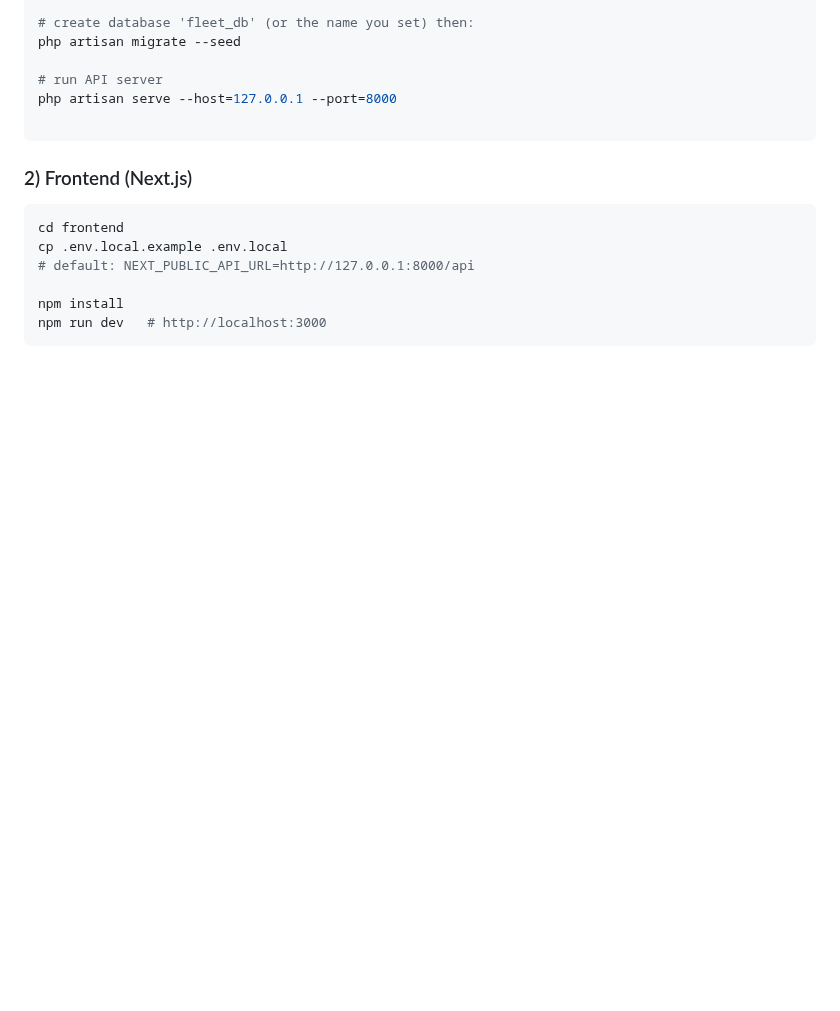
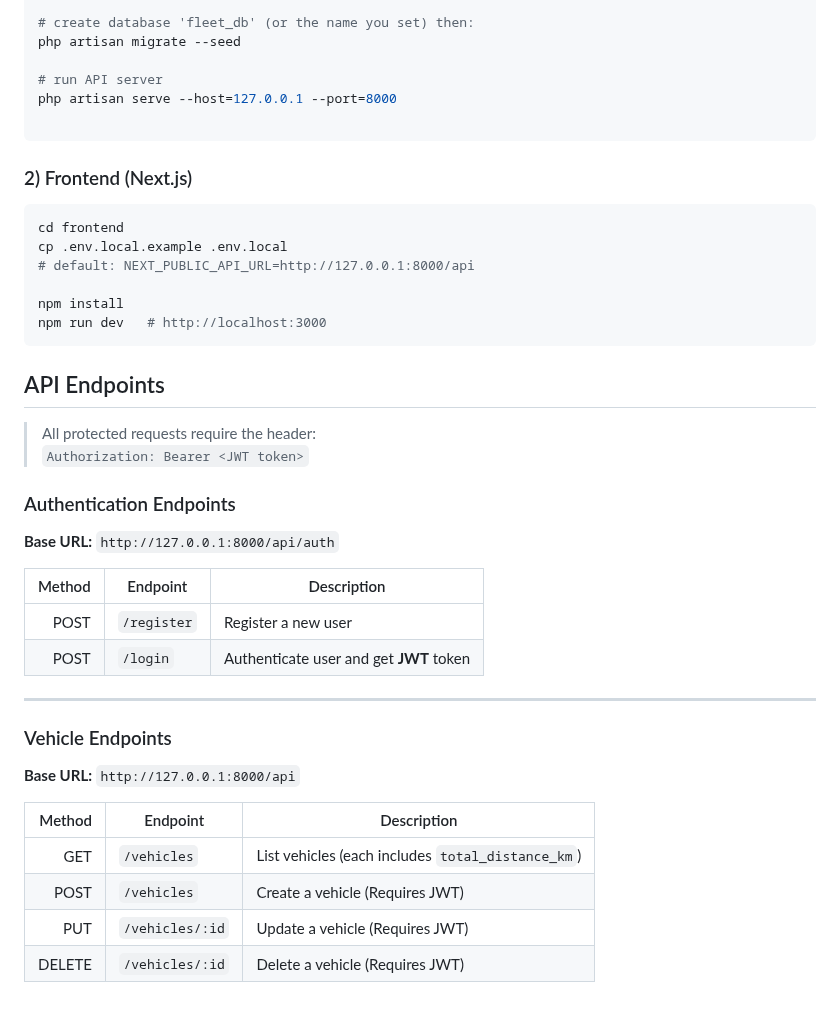
Before and after one commit to ZainBanyAli/FleetMangement, a Markdown page: README.md, the part around the change. GitHub-like rendering; blank space fills up the shorter version.

````diff
--- a/README.md
+++ b/README.md
@@ -97,3 +97,29 @@ cp .env.local.example .env.local
 npm install
 npm run dev   # http://localhost:3000
 ```
+
+## API Endpoints
+> All protected requests require the header:
+> `Authorization: Bearer <JWT token>`
+
+### Authentication Endpoints
+
+**Base URL:** `http://127.0.0.1:8000/api/auth`
+
+| Method | Endpoint            | Description                              |
+|-------:|---------------------|------------------------------------------|
+| POST   | `/register`         | Register a new user                      |
+| POST   | `/login`            | Authenticate user and get **JWT** token  |
+
+---
+
+### Vehicle Endpoints
+
+**Base URL:** `http://127.0.0.1:8000/api`
+
+| Method | Endpoint            | Description                                        |
+|-------:|---------------------|----------------------------------------------------|
+| GET    | `/vehicles`         | List vehicles (each includes `total_distance_km`)  |
+| POST   | `/vehicles`         | Create a vehicle (Requires JWT)                    |
+| PUT    | `/vehicles/:id`     | Update a vehicle (Requires JWT)                    |
+| DELETE | `/vehicles/:id`     | Delete a vehicle (Requires JWT)                    |
````
